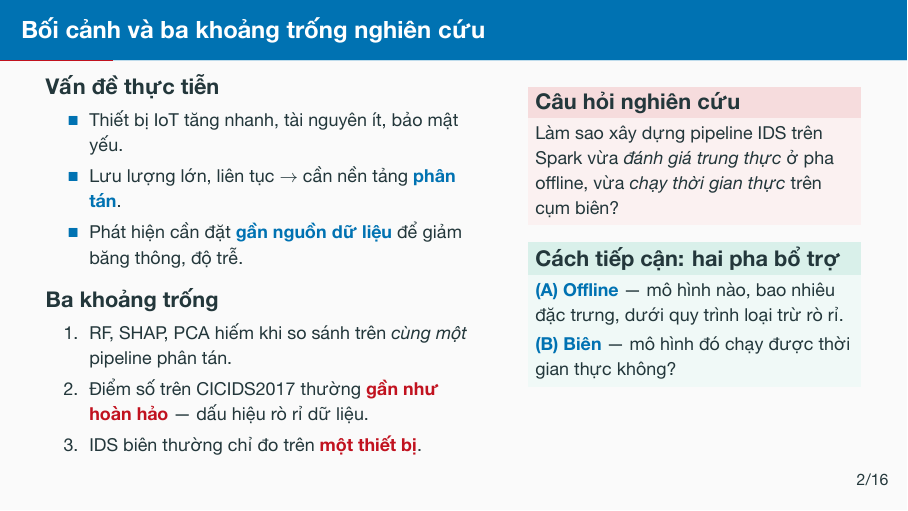
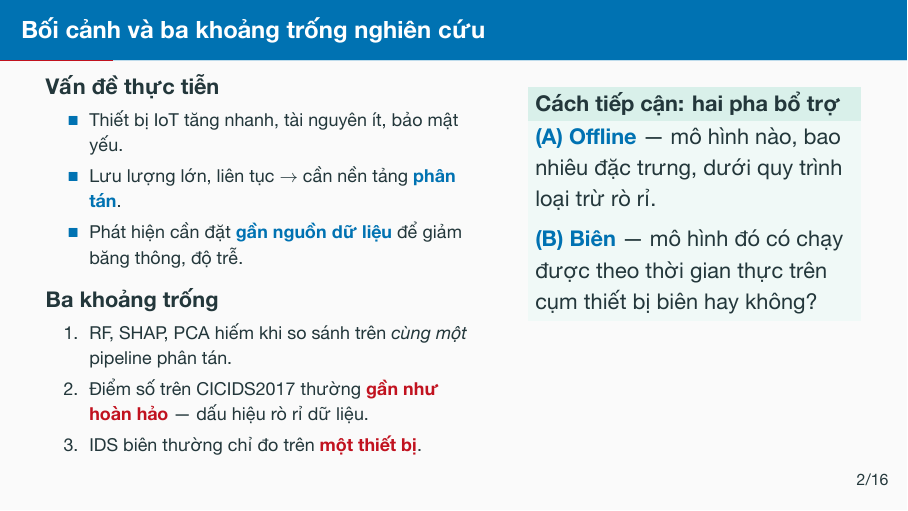
Before and after one commit to vuthainguyen1602/Thesis_IDS, LaTeX slides (slides/defense/main.tex): page 4 of 36. The pictures show the PDF file output/pdfs/LuanVan_BaoVe_slides.pdf that the author committed with the source.

Commit message:
slides: drop the research-question block from the context slide
It restated what the next slide already asks as RQ1-RQ3. The remaining
two-phase block takes the freed space at full size rather than
\footnotesize, and the speaker note now points forward to the RQ slide.

```diff
--- a/slides/defense/main.tex
+++ b/slides/defense/main.tex
@@ -103,8 +103,8 @@
       \end{enumerate}
     \end{column}
     \begin{column}{0.42\textwidth}
-      \begin{alertblock}{Câu hỏi nghiên cứu}
-        \footnotesize Làm sao xây dựng pipeline IDS trên Spark vừa \emph{đánh giá
-        trung thực} ở pha offline, vừa \emph{chạy thời gian thực} trên cụm biên?
-      \end{alertblock}
       \begin{exampleblock}{Cách tiếp cận: hai pha bổ trợ}
+        \key{(A) Offline} --- mô hình nào, bao nhiêu đặc trưng, dưới quy trình
+        loại trừ rò rỉ.\\[0.4em]
+        \key{(B) Biên} --- mô hình đó có chạy được theo thời gian thực trên cụm
+        thiết bị biên hay không?
@@ -115,7 +112,7 @@
     \end{column}
   \end{columns}
   \note{Nhấn mạnh: hai pha trả lời hai câu hỏi khác nhau, không phải hai
-  phương án cạnh tranh.}
+  phương án cạnh tranh. Ba câu hỏi nghiên cứu cụ thể ở slide ngay sau.}
 \end{frame}
 
 \begin{frame}{Mục tiêu và ba câu hỏi nghiên cứu}
```
Also changed, not shown: output/pdfs/LuanVan_BaoVe_slides.pdf, output/pdfs/LuanVan_BaoVe_slides_notes.pdf, slides/defense/main.tex (3 more changed lines).
